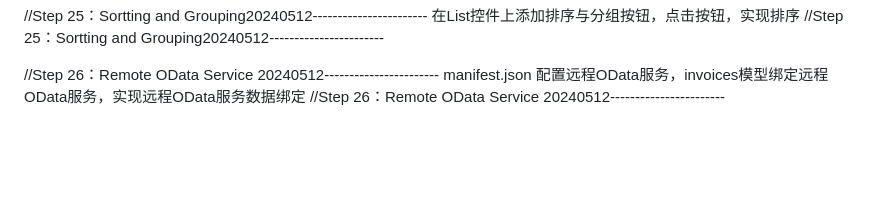
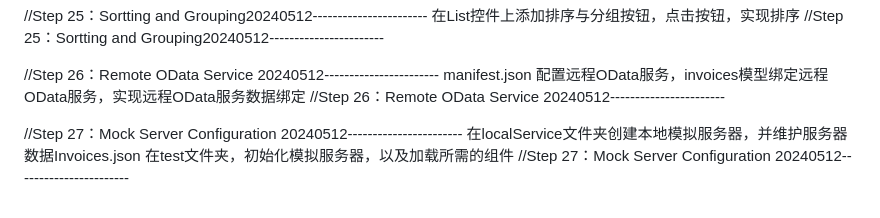
Before and after one commit to hrl159159/WalkThrough, a Markdown page: README.md, the part around the change. Drawn GitHub-style; blank space fills up the shorter version.

Commit message:
Step 27：Mock Server Configuration

```diff
--- a/README.md
+++ b/README.md
@@ -128,3 +128,9 @@ invoiceList.view绑定model/formatter.js的方法statusText（），将发票状
 //Step 26：Remote OData Service 20240512-----------------------
 manifest.json 配置远程OData服务，invoices模型绑定远程OData服务，实现远程OData服务数据绑定
 //Step 26：Remote OData Service 20240512-----------------------
+
+
+//Step 27：Mock Server Configuration 20240512-----------------------
+在localService文件夹创建本地模拟服务器，并维护服务器数据Invoices.json
+在test文件夹，初始化模拟服务器，以及加载所需的组件
+//Step 27：Mock Server Configuration 20240512-----------------------
```
